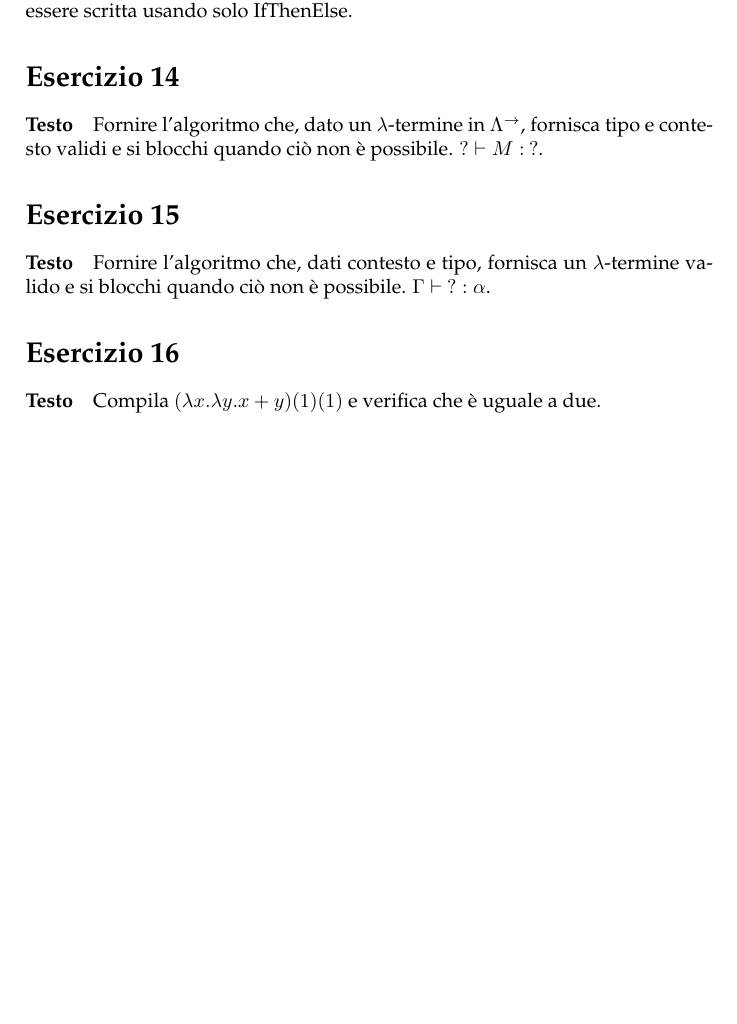
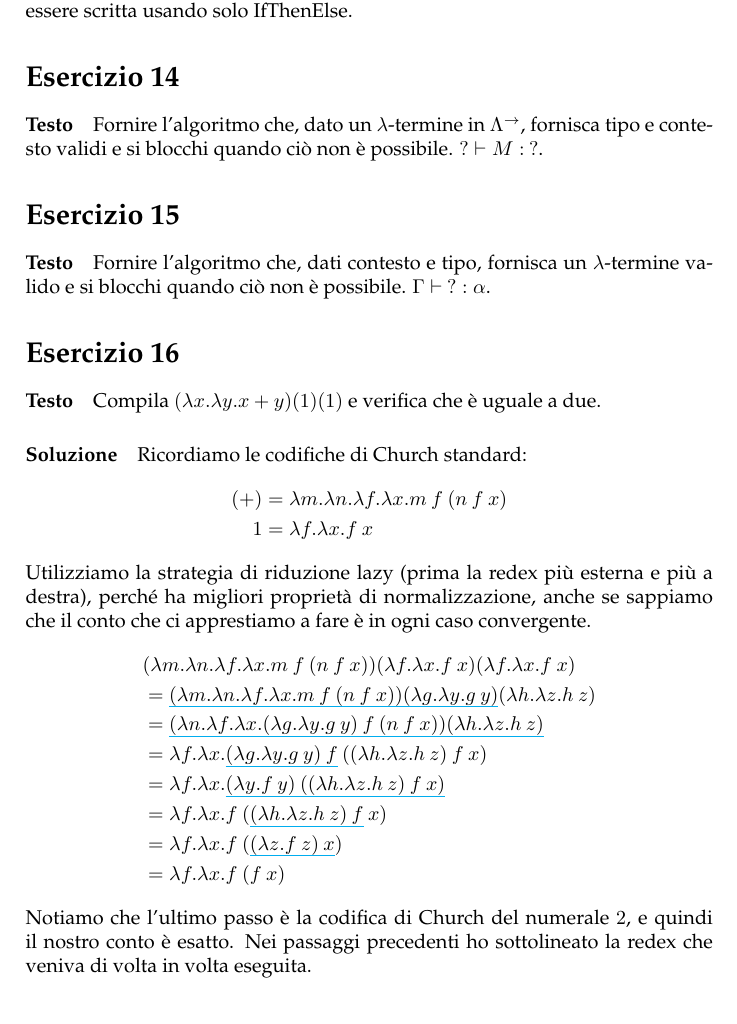
Before and after one commit to meditans/exFLLF, a LaTeX document (eserciziFllF.tex): part of page 5 of 8, cut so that both start at the same text, the shorter picture padded with empty space. Compiled offline with pdfLaTeX.

Commit message:
Added ex16 transcription.

```diff
--- a/eserciziFllF.tex
+++ b/eserciziFllF.tex
@@ -8,8 +8,17 @@
 \usepackage{amsfonts}
 \usepackage{bussproofs}
 
+% Per la sottolineatura delle formule
+\usepackage{xcolor}
+
 % Questo per mettere il font Palatino
 \renewcommand*\rmdefault{ppl}
+
+% Comando per la sottolineatura delle formule
+% http://tex.stackexchange.com/questions/9466/color-underline-a-formula
+\newsavebox\MBox
+\newcommand\Cline[2][red]{{\sbox\MBox{$#2$}%
+  \rlap{\usebox\MBox}\color{#1}\rule[-1.2\dp\MBox]{\wd\MBox}{0.5pt}}}
 
 \begin{document}
 \title{Fondamenti Logici di Linguaggi Funzionali \\ \small{Anno accademico 2013/2014 \\ Esercizi del corso}}
@@ -215,6 +224,34 @@ Fornire l’algoritmo che, dati contesto e tipo, fornisca un $\lambda$-termine v
 \paragraph{Testo}
 Compila $(\lambda x.\lambda y. x+y)(1)(1)$ e verifica che è uguale a due.
 
+\paragraph{Soluzione}
+Ricordiamo le codifiche di Church standard:
+\begin{align*}
+  (+) &= \lambda m . \lambda n . \lambda f . \lambda x . m \> f \> (n \> f \> x)
+\\ 1  &= \lambda f . \lambda x . f\>x
+\end{align*}
+Utilizziamo la strategia di riduzione lazy (prima la redex più esterna
+e più a destra), perché ha migliori proprietà di normalizzazione,
+anche se sappiamo che il conto che ci apprestiamo a fare è in ogni
+caso convergente.
+\begin{align*}
+   &  (\lambda m . \lambda n . \lambda f . \lambda x . m \> f \> (n \> f \> x))
+         (\lambda f . \lambda x . f \> x) (\lambda f . \lambda x . f \> x)
+\\ &= \Cline[cyan]{(\lambda m . \lambda n . \lambda f . \lambda x . m \> f \> (n \> f \> x))
+         (\lambda g . \lambda y . g \> y)} (\lambda h . \lambda z . h \> z)
+\\ &= \Cline[cyan]{(\lambda n . \lambda f . \lambda x . (\lambda g . \lambda y . g \> y) \> f \> (n \> f \> x))
+         (\lambda h . \lambda z . h \> z)}
+\\ &= \lambda f . \lambda x . \Cline[cyan]{(\lambda g . \lambda y . g \> y) \> f} \>
+         ((\lambda h . \lambda z . h \> z) \> f \> x)
+\\ &= \lambda f . \lambda x . \Cline[cyan]{(\lambda y . f \> y) \> ((\lambda h . \lambda z . h \> z) \> f \> x)}
+\\ &= \lambda f . \lambda x . f \> (\Cline[cyan]{(\lambda h . \lambda z . h \> z) \> f } \> x)
+\\ &= \lambda f . \lambda x . f \> (\Cline[cyan]{(\lambda z . f \> z) \> x})
+\\ &= \lambda f . \lambda x . f \> (f \> x)
+\end{align*}
+Notiamo che l'ultimo passo è la codifica di Church del numerale $2$, e
+quindi il nostro conto è esatto. Nei passaggi precedenti ho
+sottolineato la redex che veniva di volta in volta eseguita.
+
 \section*{Esercizio 17}
 \paragraph{Testo}
 Dimostrare che unione arbitraria di saturi è un saturo e intersezione arbitraria di saturi è un saturo.
```
